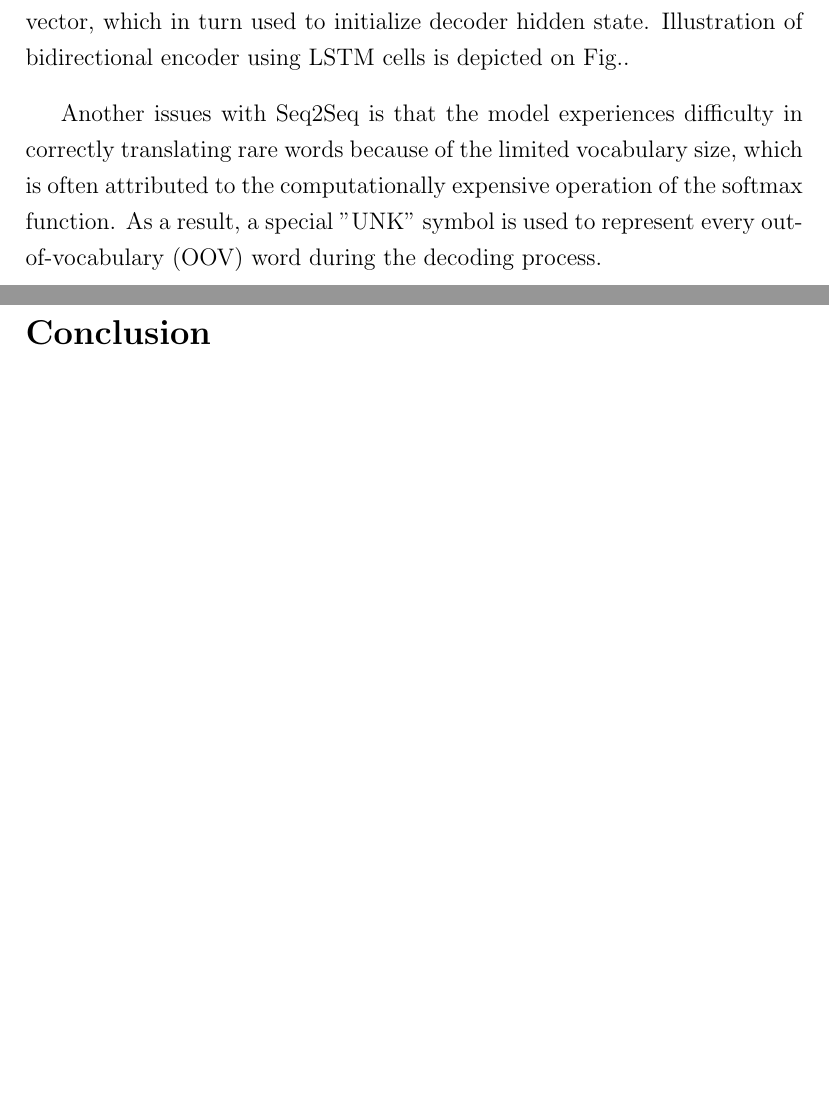
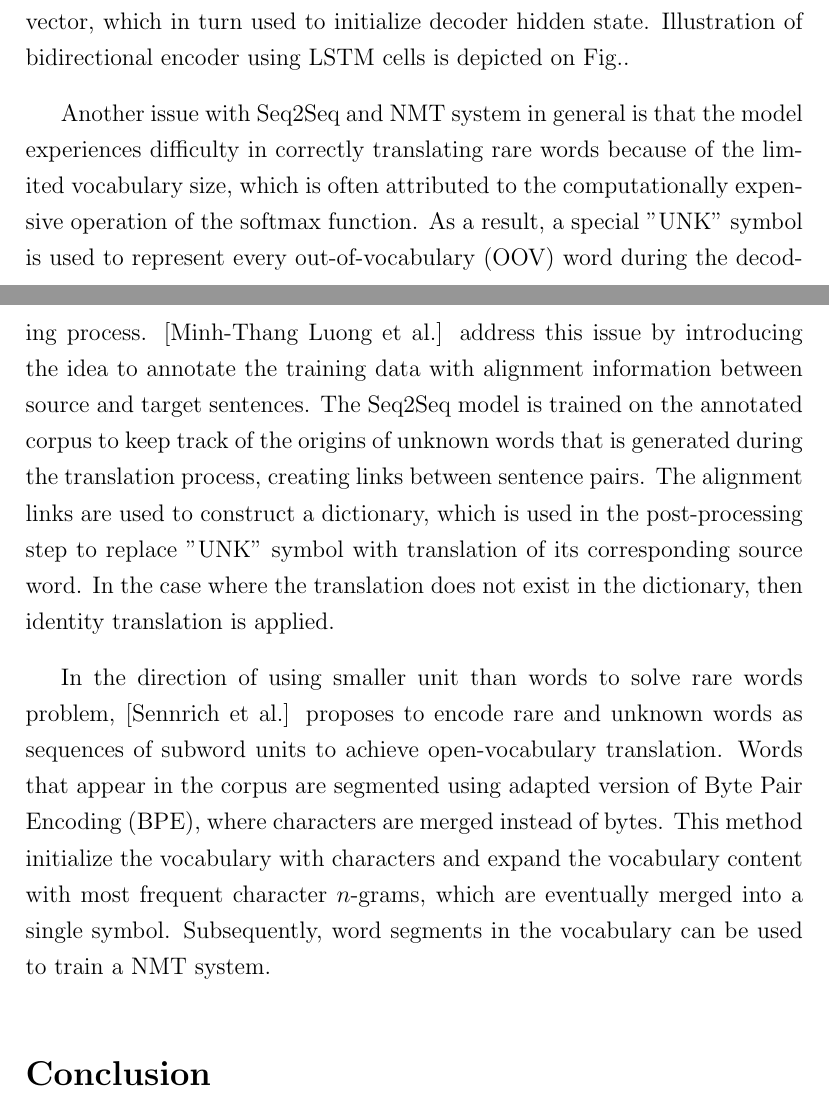
Before and after one commit to pkhdipraja/nlp-highlights, a LaTeX document (seq2seq.tex): two parts of pages 15 and 16 of 16, joined at a grey line, cut so that both start at the same text, the shorter picture padded with empty space. Compiled offline with pdfLaTeX.

Commit message:
Added BPE

```diff
--- a/seq2seq.tex
+++ b/seq2seq.tex
@@ -190,10 +190,18 @@ The aforementioned works [Cho, Kalchbrenner, Sutskever] have drastically changed
 Seq2Seq, as one of the most promising NMT system at the time of its inception, also still has some limitations on its own. First of all, the model only learn long-term dependencies in a left-to-right direction, which means that information from words after the current word are not taken into account. This problem can be fixed by using bidirectional RNNs [Schuster] for the encoder component to read the input sequence from both directions with 2 different RNN cells. Final hidden states from the left-to-right and right-to-left RNNs are concatenated or summed to generate a final context vector, which in turn used to initialize decoder hidden state. Illustration of bidirectional encoder using LSTM cells is depicted on Fig..
 
 %Illustration of BiRNN using LSTM
-Another issues with Seq2Seq is that the model experiences difficulty in correctly translating rare words because of the limited vocabulary size, which is often attributed to the computationally expensive operation of the softmax function. As a result, a special "UNK" symbol is used to represent every out-of-vocabulary (OOV) word during the decoding process.
-%WordPiece, BPE, other??
+Another issue with Seq2Seq and NMT system in general is that the model experiences difficulty in correctly translating rare words because of the limited vocabulary size, which is often attributed to the computationally expensive operation of the softmax function. As a result, a special "UNK" symbol is used to represent every out-of-vocabulary (OOV) word during the decoding process. [Minh-Thang Luong et al.] address this issue by introducing the idea to annotate the training data with alignment information between source and target sentences. The Seq2Seq model is trained on the annotated corpus to keep track of the origins of unknown words that is generated during the translation process, creating links between sentence pairs. The alignment links are used to construct a dictionary, which is used in the post-processing step to replace "UNK" symbol with translation of its corresponding source word. In the case where the translation does not exist in the dictionary, then identity translation is applied.
 
-%problem with bottleneck, attention
+In the direction of using smaller unit than words to solve rare words problem, [Sennrich et al.] proposes to encode rare and unknown words as sequences of subword units to achieve open-vocabulary translation. Words that appear in the corpus are segmented using adapted version of Byte Pair Encoding (BPE), where characters are merged instead of bytes. This method initialize the vocabulary with characters and expand the vocabulary content with most frequent character $n$-grams, which are eventually merged into a single symbol. Subsequently, word segments in the vocabulary can be used to train a NMT system.
+
+
+%solve rare words by increasing effectiveness of softmax, see Gulcehre paper??
+
+
+%addressing rare words in nmt, WordPiece, BPE, other??
+
+%problem with bottleneck, attention augmented decoder
+%attention improve work by Luong et al. (addressing rare words)
 
 
 
```
Also changed, not shown: seq2seq.pdf.
